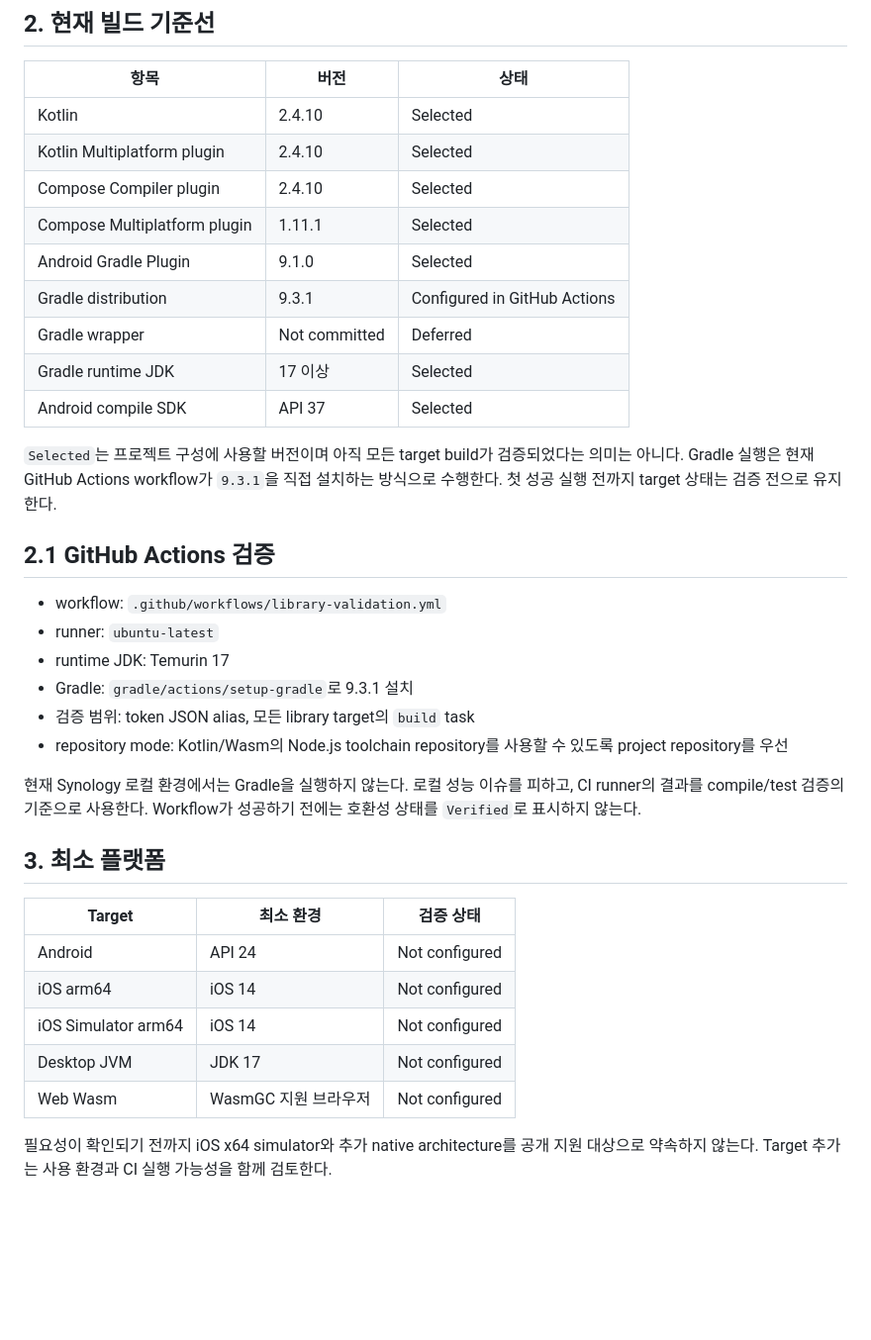
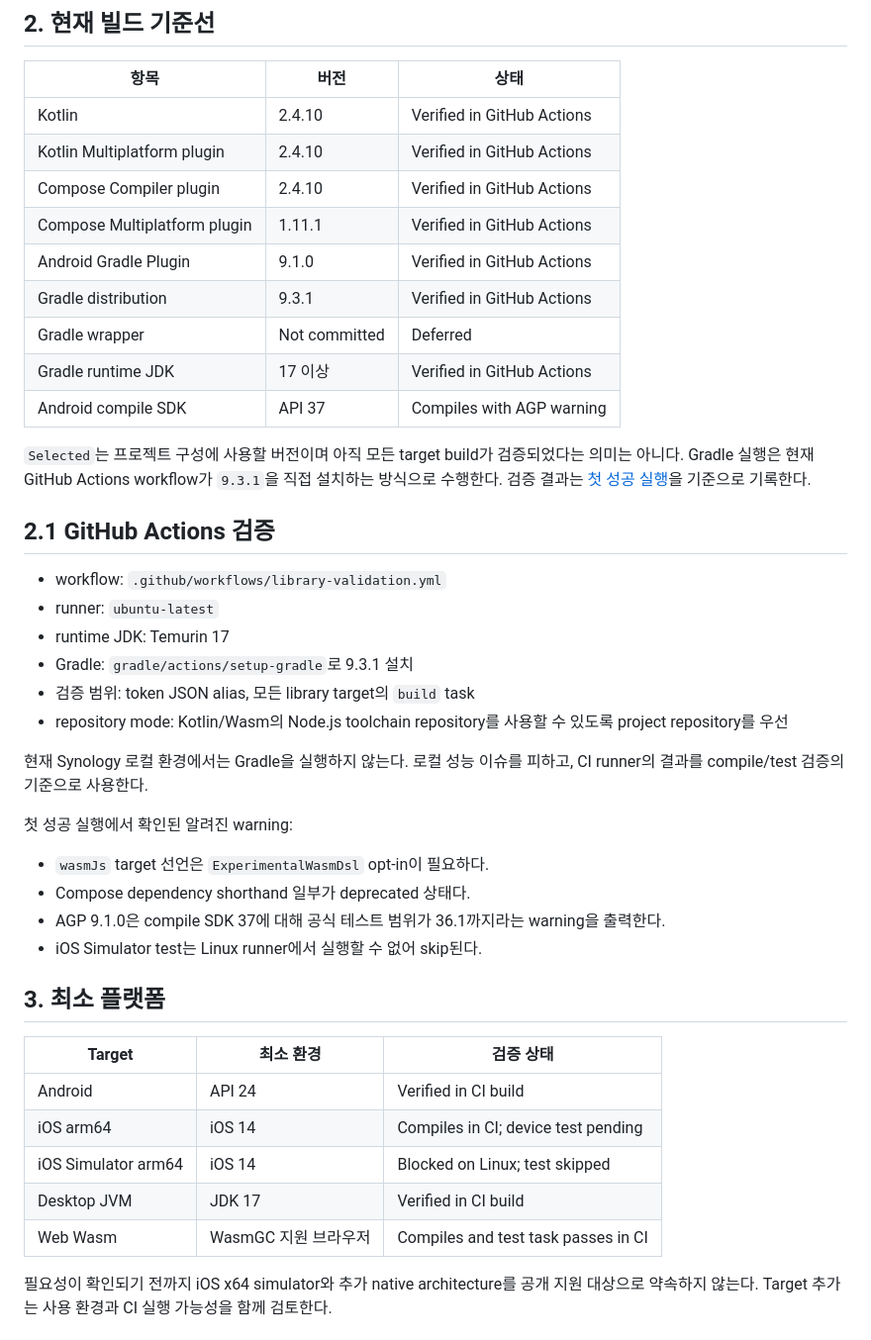
Before and after one commit to 90ms/beez-design, a Markdown page: docs/compatibility.md, the part around the change. Shown at 99% size. Rendered like a GitHub page; blank space fills up the shorter version.

```diff
--- a/docs/compatibility.md
+++ b/docs/compatibility.md
@@ -13,17 +13,17 @@ ADR은 기준을 선택한 이유를 기록하고, 이 문서는 실제로 검
 
 | 항목 | 버전 | 상태 |
 | --- | --- | --- |
-| Kotlin | 2.4.10 | Selected |
-| Kotlin Multiplatform plugin | 2.4.10 | Selected |
-| Compose Compiler plugin | 2.4.10 | Selected |
-| Compose Multiplatform plugin | 1.11.1 | Selected |
-| Android Gradle Plugin | 9.1.0 | Selected |
-| Gradle distribution | 9.3.1 | Configured in GitHub Actions |
+| Kotlin | 2.4.10 | Verified in GitHub Actions |
+| Kotlin Multiplatform plugin | 2.4.10 | Verified in GitHub Actions |
+| Compose Compiler plugin | 2.4.10 | Verified in GitHub Actions |
+| Compose Multiplatform plugin | 1.11.1 | Verified in GitHub Actions |
+| Android Gradle Plugin | 9.1.0 | Verified in GitHub Actions |
+| Gradle distribution | 9.3.1 | Verified in GitHub Actions |
 | Gradle wrapper | Not committed | Deferred |
-| Gradle runtime JDK | 17 이상 | Selected |
-| Android compile SDK | API 37 | Selected |
+| Gradle runtime JDK | 17 이상 | Verified in GitHub Actions |
+| Android compile SDK | API 37 | Compiles with AGP warning |
 
-`Selected`는 프로젝트 구성에 사용할 버전이며 아직 모든 target build가 검증되었다는 의미는 아니다. Gradle 실행은 현재 GitHub Actions workflow가 `9.3.1`을 직접 설치하는 방식으로 수행한다. 첫 성공 실행 전까지 target 상태는 검증 전으로 유지한다.
+`Selected`는 프로젝트 구성에 사용할 버전이며 아직 모든 target build가 검증되었다는 의미는 아니다. Gradle 실행은 현재 GitHub Actions workflow가 `9.3.1`을 직접 설치하는 방식으로 수행한다. 검증 결과는 [첫 성공 실행](https://github.com/90ms/beez-design/actions/runs/30609163681)을 기준으로 기록한다.
 
 ## 2.1 GitHub Actions 검증
 
@@ -34,17 +34,24 @@ ADR은 기준을 선택한 이유를 기록하고, 이 문서는 실제로 검
 - 검증 범위: token JSON alias, 모든 library target의 `build` task
 - repository mode: Kotlin/Wasm의 Node.js toolchain repository를 사용할 수 있도록 project repository를 우선
 
-현재 Synology 로컬 환경에서는 Gradle을 실행하지 않는다. 로컬 성능 이슈를 피하고, CI runner의 결과를 compile/test 검증의 기준으로 사용한다. Workflow가 성공하기 전에는 호환성 상태를 `Verified`로 표시하지 않는다.
+현재 Synology 로컬 환경에서는 Gradle을 실행하지 않는다. 로컬 성능 이슈를 피하고, CI runner의 결과를 compile/test 검증의 기준으로 사용한다.
+
+첫 성공 실행에서 확인된 알려진 warning:
+
+- `wasmJs` target 선언은 `ExperimentalWasmDsl` opt-in이 필요하다.
+- Compose dependency shorthand 일부가 deprecated 상태다.
+- AGP 9.1.0은 compile SDK 37에 대해 공식 테스트 범위가 36.1까지라는 warning을 출력한다.
+- iOS Simulator test는 Linux runner에서 실행할 수 없어 skip된다.
 
 ## 3. 최소 플랫폼
 
 | Target | 최소 환경 | 검증 상태 |
 | --- | --- | --- |
-| Android | API 24 | Not configured |
-| iOS arm64 | iOS 14 | Not configured |
-| iOS Simulator arm64 | iOS 14 | Not configured |
-| Desktop JVM | JDK 17 | Not configured |
-| Web Wasm | WasmGC 지원 브라우저 | Not configured |
+| Android | API 24 | Verified in CI build |
+| iOS arm64 | iOS 14 | Compiles in CI; device test pending |
+| iOS Simulator arm64 | iOS 14 | Blocked on Linux; test skipped |
+| Desktop JVM | JDK 17 | Verified in CI build |
+| Web Wasm | WasmGC 지원 브라우저 | Compiles and test task passes in CI |
 
 필요성이 확인되기 전까지 iOS x64 simulator와 추가 native architecture를 공개 지원 대상으로 약속하지 않는다. Target 추가는 사용 환경과 CI 실행 가능성을 함께 검토한다.
 
```
Also changed, not shown: README.md (+4 -4 lines).
